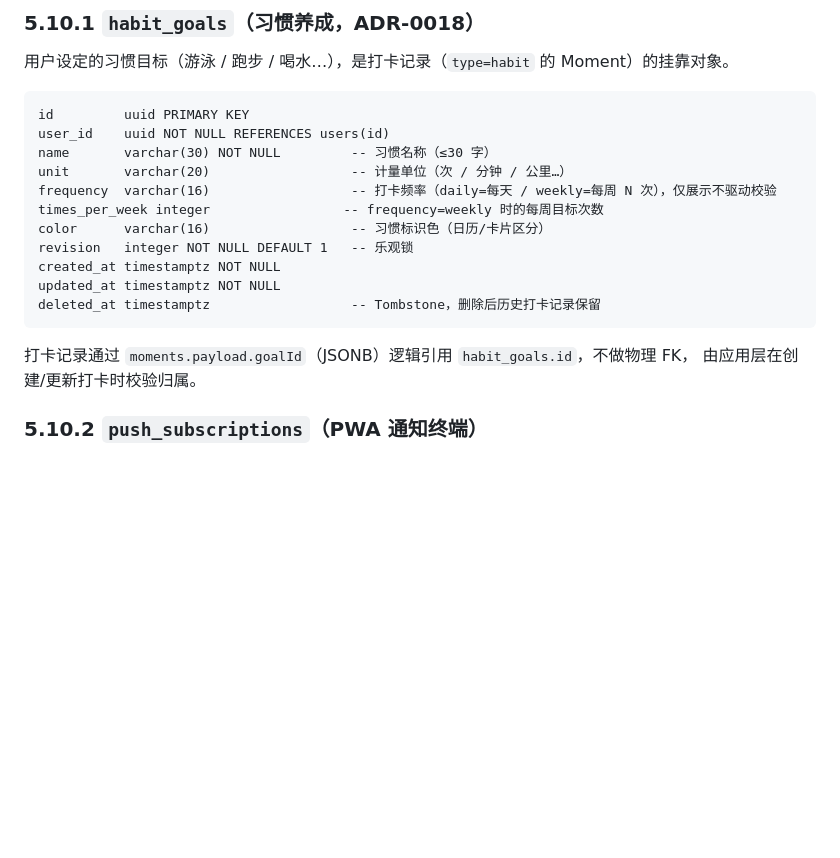
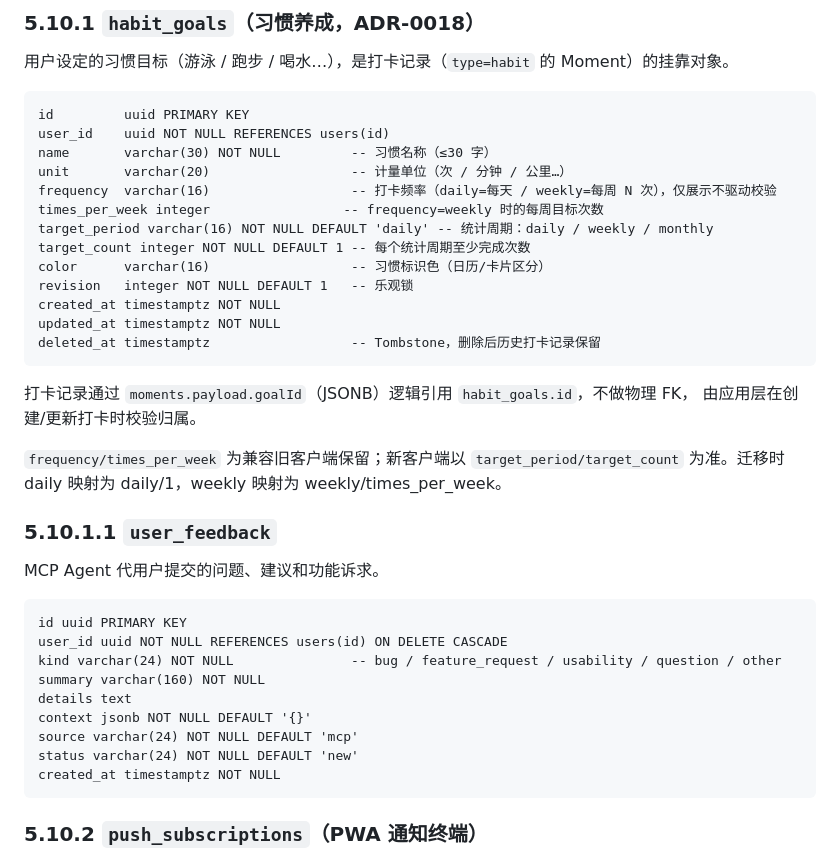
Before and after one commit to Sir-YuanShuai/MomentOneServer, a Markdown page: docs/data/STORAGE_DATA_MODEL.md, the part around the change. Drawn GitHub-style; blank space fills up the shorter version.

Commit message:
docs: describe habit targets and feedback storage (#64)

````diff
--- a/docs/data/STORAGE_DATA_MODEL.md
+++ b/docs/data/STORAGE_DATA_MODEL.md
@@ -520,6 +520,8 @@ name       varchar(30) NOT NULL         -- 习惯名称（≤30 字）
 unit       varchar(20)                  -- 计量单位（次 / 分钟 / 公里…）
 frequency  varchar(16)                  -- 打卡频率（daily=每天 / weekly=每周 N 次），仅展示不驱动校验
 times_per_week integer                 -- frequency=weekly 时的每周目标次数
+target_period varchar(16) NOT NULL DEFAULT 'daily' -- 统计周期：daily / weekly / monthly
+target_count integer NOT NULL DEFAULT 1 -- 每个统计周期至少完成次数
 color      varchar(16)                  -- 习惯标识色（日历/卡片区分）
 revision   integer NOT NULL DEFAULT 1   -- 乐观锁
 created_at timestamptz NOT NULL
@@ -529,6 +531,25 @@ deleted_at timestamptz                  -- Tombstone，删除后历史打卡记
 
 打卡记录通过 `moments.payload.goalId`（JSONB）逻辑引用 `habit_goals.id`，不做物理 FK，
 由应用层在创建/更新打卡时校验归属。
+
+`frequency/times_per_week` 为兼容旧客户端保留；新客户端以 `target_period/target_count`
+为准。迁移时 daily 映射为 daily/1，weekly 映射为 weekly/times_per_week。
+
+### 5.10.1.1 `user_feedback`
+
+MCP Agent 代用户提交的问题、建议和功能诉求。
+
+```text
+id uuid PRIMARY KEY
+user_id uuid NOT NULL REFERENCES users(id) ON DELETE CASCADE
+kind varchar(24) NOT NULL               -- bug / feature_request / usability / question / other
+summary varchar(160) NOT NULL
+details text
+context jsonb NOT NULL DEFAULT '{}'
+source varchar(24) NOT NULL DEFAULT 'mcp'
+status varchar(24) NOT NULL DEFAULT 'new'
+created_at timestamptz NOT NULL
+```
 
 ### 5.10.2 `push_subscriptions`（PWA 通知终端）
 
````
